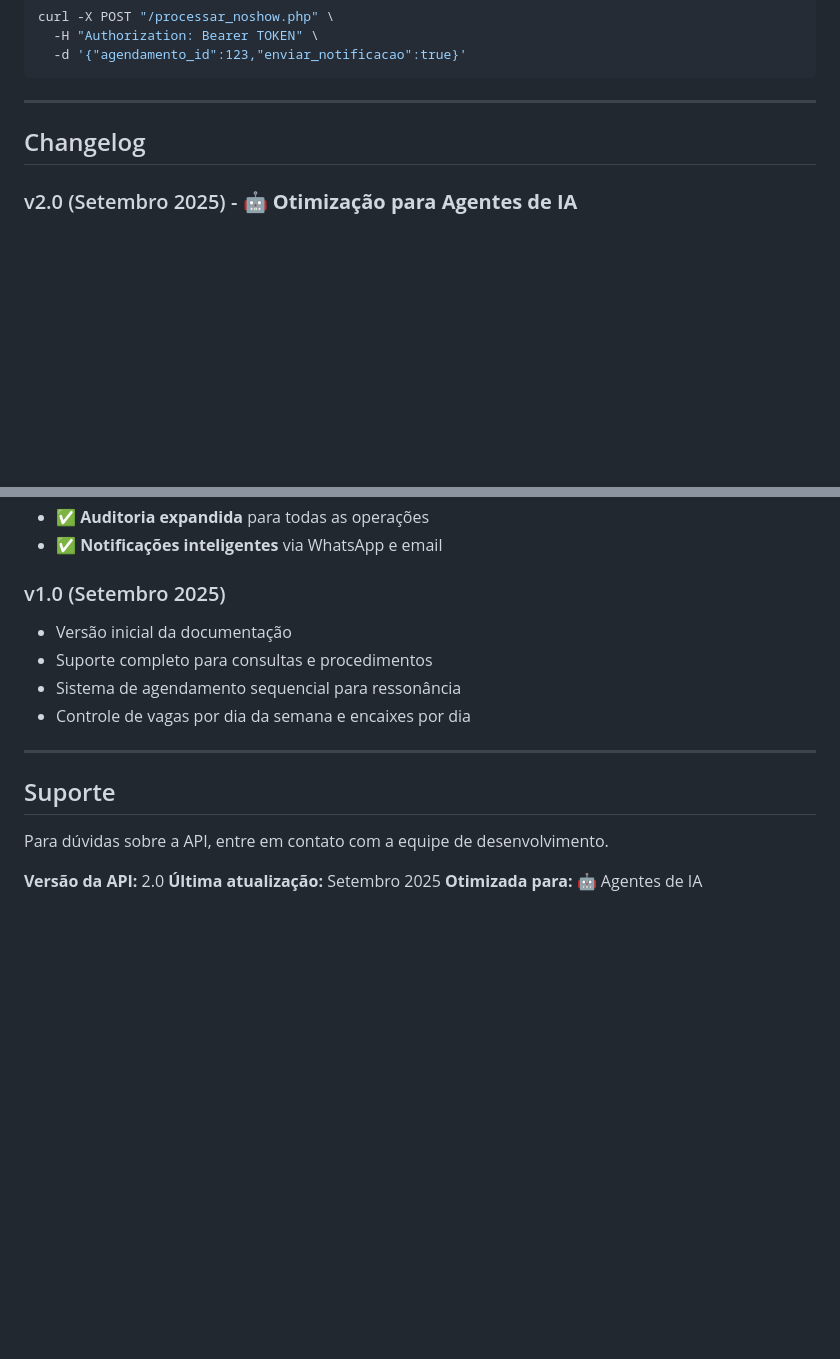
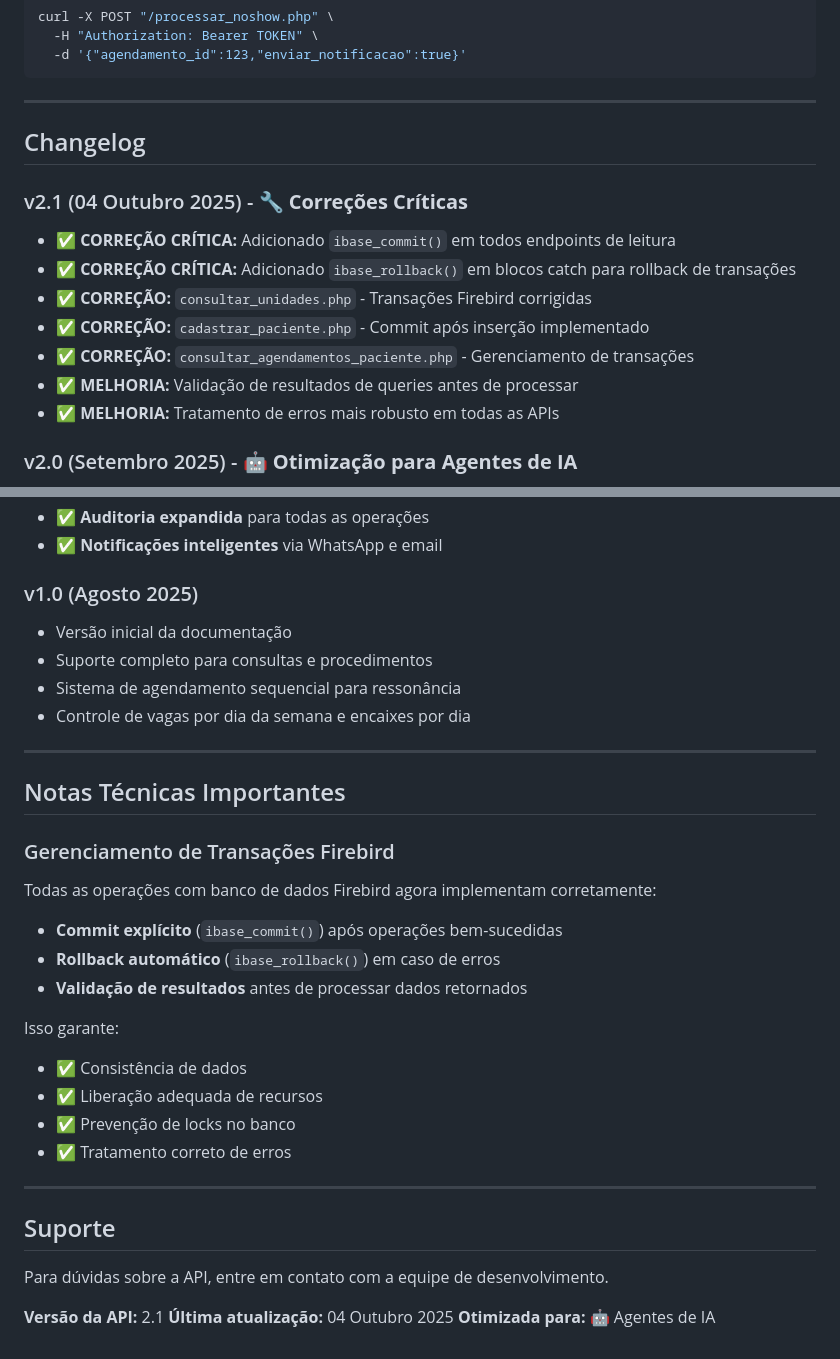
Before and after one commit to clinicaoitavarosado88-crypto/introdu-o-api, a Markdown page: API_DOCUMENTATION.md, 2 parts joined by grey strips. Rendered like a GitHub page; blank space fills up the shorter version.

Commit message:
Update API documentation for version 2.1
Updated changelog for version 2.1 with critical fixes and improvements, including transaction management and error handling enhancements.

```diff
--- a/API_DOCUMENTATION.md
+++ b/API_DOCUMENTATION.md
@@ -1167,6 +1167,15 @@ curl -X POST "/processar_noshow.php" \
 
 ## Changelog
 
+### v2.1 (04 Outubro 2025) - 🔧 **Correções Críticas**
+- ✅ **CORREÇÃO CRÍTICA:** Adicionado `ibase_commit()` em todos endpoints de leitura
+- ✅ **CORREÇÃO CRÍTICA:** Adicionado `ibase_rollback()` em blocos catch para rollback de transações
+- ✅ **CORREÇÃO:** `consultar_unidades.php` - Transações Firebird corrigidas
+- ✅ **CORREÇÃO:** `cadastrar_paciente.php` - Commit após inserção implementado
+- ✅ **CORREÇÃO:** `consultar_agendamentos_paciente.php` - Gerenciamento de transações
+- ✅ **MELHORIA:** Validação de resultados de queries antes de processar
+- ✅ **MELHORIA:** Tratamento de erros mais robusto em todas as APIs
+
 ### v2.0 (Setembro 2025) - 🤖 **Otimização para Agentes de IA**
 - ✅ **7 novos endpoints** específicos para Agentes de IA
 - ✅ **Consultar preços** por especialidade e convênio
@@ -1179,7 +1188,7 @@ curl -X POST "/processar_noshow.php" \
 - ✅ **Auditoria expandida** para todas as operações
 - ✅ **Notificações inteligentes** via WhatsApp e email
 
-### v1.0 (Setembro 2025)
+### v1.0 (Agosto 2025)
 - Versão inicial da documentação
 - Suporte completo para consultas e procedimentos
 - Sistema de agendamento sequencial para ressonância
@@ -1187,10 +1196,26 @@ curl -X POST "/processar_noshow.php" \
 
 ---
 
+## Notas Técnicas Importantes
+
+### Gerenciamento de Transações Firebird
+Todas as operações com banco de dados Firebird agora implementam corretamente:
+- **Commit explícito** (`ibase_commit()`) após operações bem-sucedidas
+- **Rollback automático** (`ibase_rollback()`) em caso de erros
+- **Validação de resultados** antes de processar dados retornados
+
+Isso garante:
+- ✅ Consistência de dados
+- ✅ Liberação adequada de recursos
+- ✅ Prevenção de locks no banco
+- ✅ Tratamento correto de erros
+
+---
+
 ## Suporte
 
 Para dúvidas sobre a API, entre em contato com a equipe de desenvolvimento.
 
-**Versão da API:** 2.0
-**Última atualização:** Setembro 2025
+**Versão da API:** 2.1
+**Última atualização:** 04 Outubro 2025
 **Otimizada para:** 🤖 Agentes de IA
```
